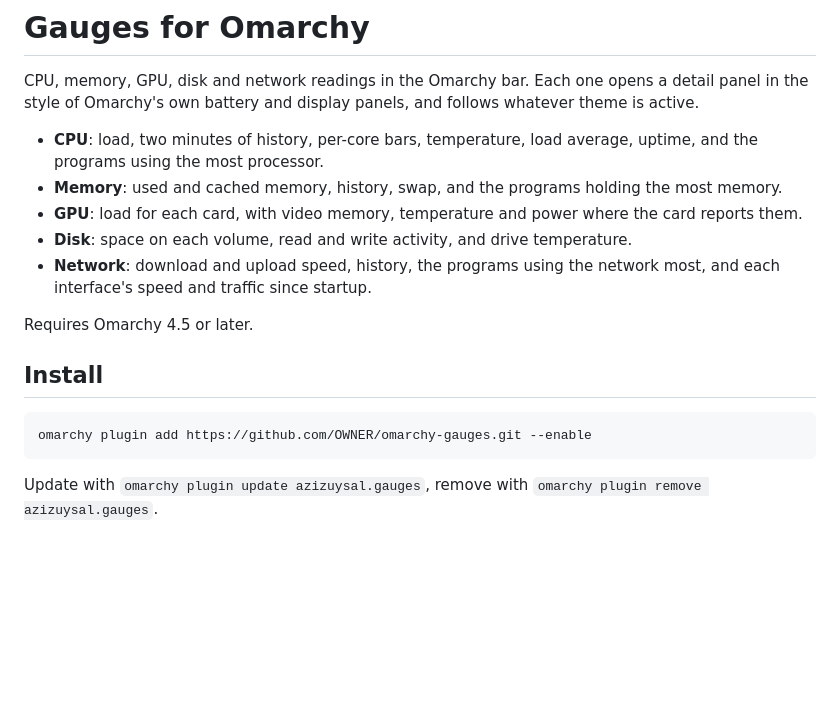
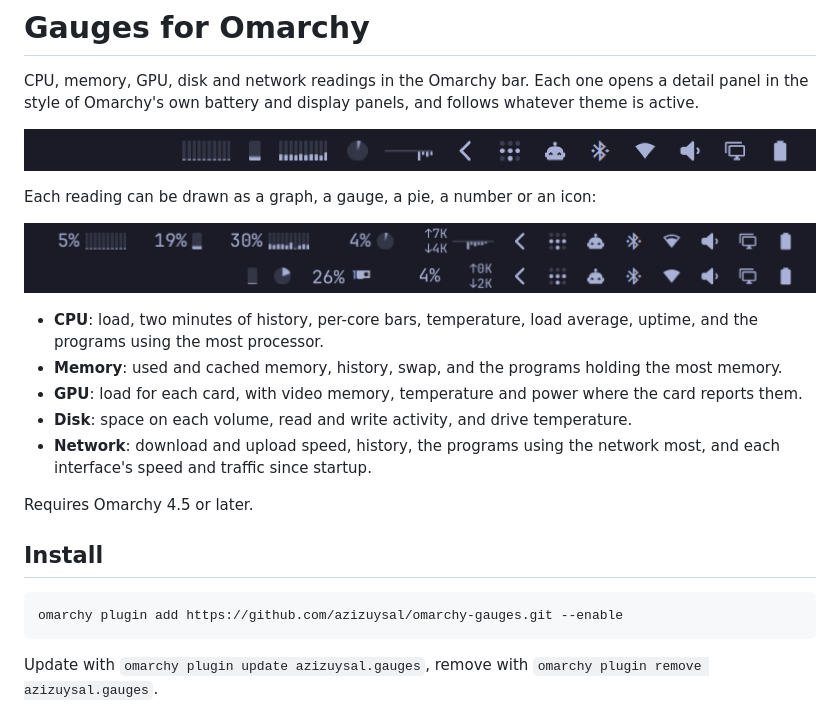
Before and after one commit to azizuysal/omarchy-gauges, a Markdown page: README.md, the part around the change. Drawn GitHub-style; pictures changed too: screenshots/bar.png (added), screenshots/styles.png (added); blank space fills up the shorter version.

Commit message:
Add screenshots and the install URL to the README

````diff
--- a/README.md
+++ b/README.md
@@ -3,6 +3,12 @@
 CPU, memory, GPU, disk and network readings in the Omarchy bar. Each one opens a detail
 panel in the style of Omarchy's own battery and display panels, and follows
 whatever theme is active.
+
+![The five gauges in the Omarchy bar](screenshots/bar.png)
+
+Each reading can be drawn as a graph, a gauge, a pie, a number or an icon:
+
+![Two other mixes of styles](screenshots/styles.png)
 
 - **CPU**: load, two minutes of history, per-core bars, temperature, load
   average, uptime, and the programs using the most processor.
@@ -20,7 +26,7 @@ Requires Omarchy 4.5 or later.
 ## Install
 
 ```bash
-omarchy plugin add https://github.com/OWNER/omarchy-gauges.git --enable
+omarchy plugin add https://github.com/azizuysal/omarchy-gauges.git --enable
 ```
 
 Update with `omarchy plugin update azizuysal.gauges`, remove with
````
Also changed, not shown: 1 other file.
